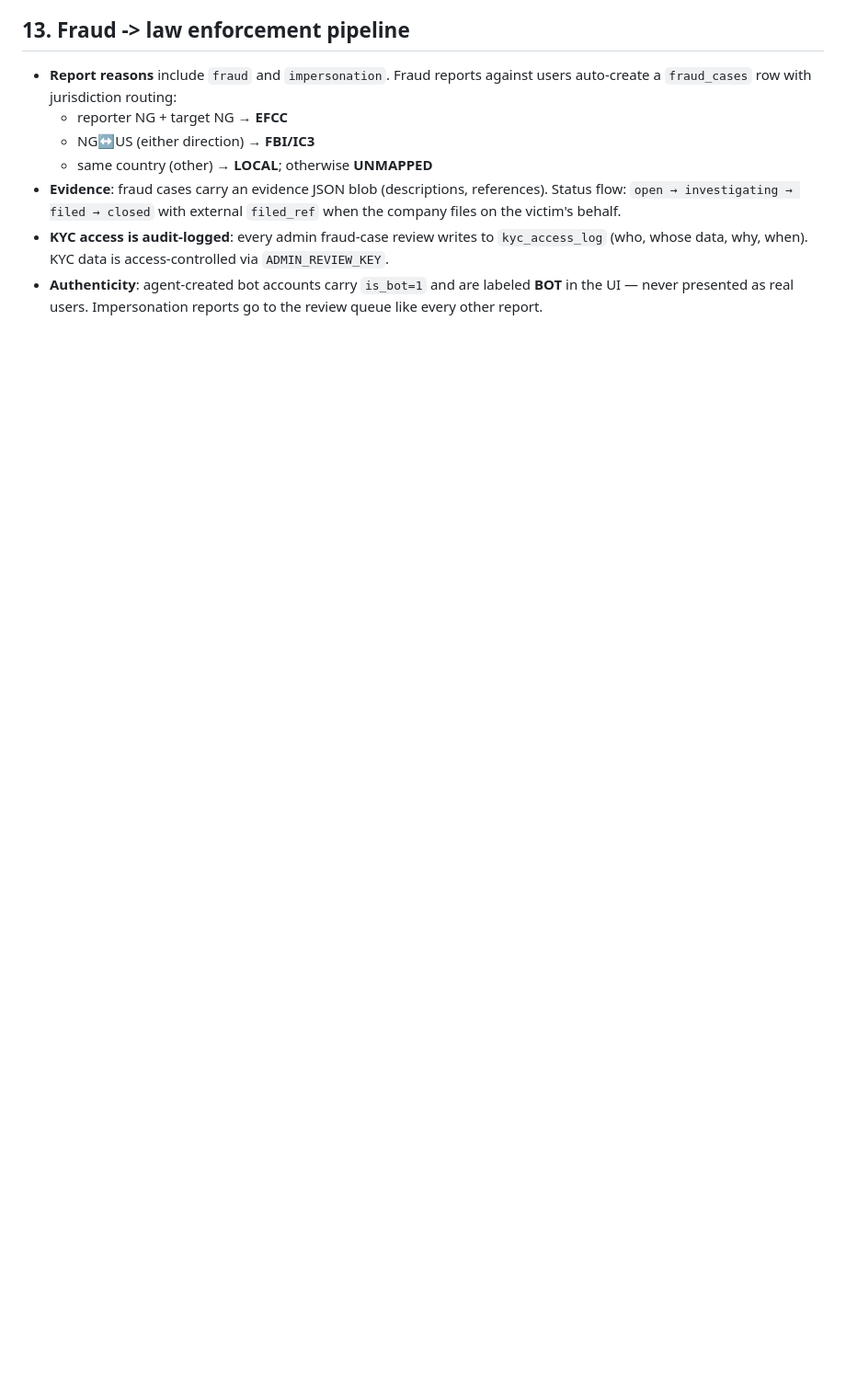
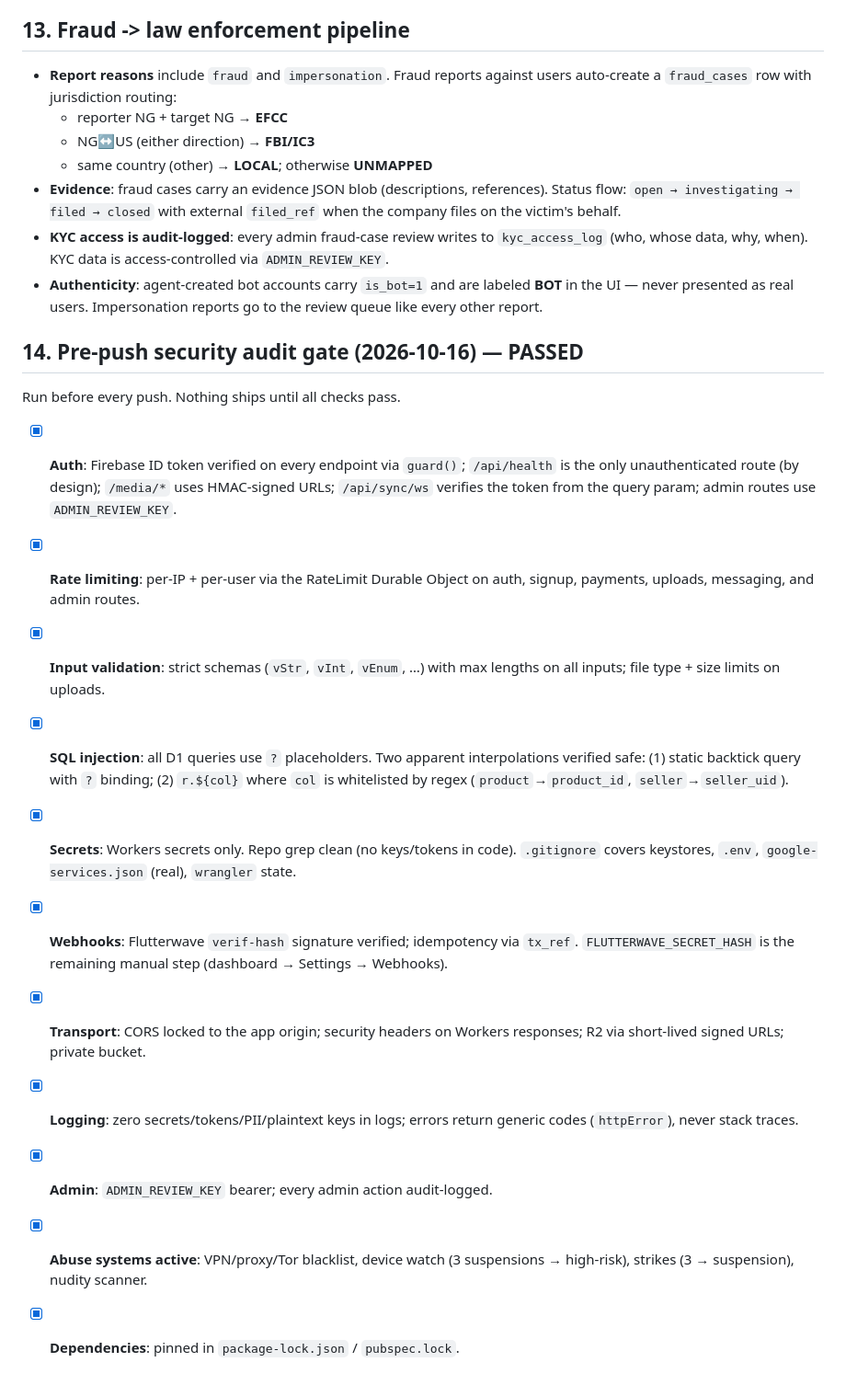
Before and after one commit to kilomene/Nova, a Markdown page: SECURITY.md, the part around the change. Shown at 92% size. Drawn GitHub-style; blank space fills up the shorter version.

```diff
--- a/SECURITY.md
+++ b/SECURITY.md
@@ -211,3 +211,34 @@ pre-upload. Nothing is sent anywhere for scanning.
 - **Authenticity**: agent-created bot accounts carry `is_bot=1` and are
   labeled **BOT** in the UI — never presented as real users.
   Impersonation reports go to the review queue like every other report.
+
+## 14. Pre-push security audit gate (2026-10-16) — PASSED
+
+Run before every push. Nothing ships until all checks pass.
+
+- [x] **Auth**: Firebase ID token verified on every endpoint via `guard()`;
+      `/api/health` is the only unauthenticated route (by design);
+      `/media/*` uses HMAC-signed URLs; `/api/sync/ws` verifies the token
+      from the query param; admin routes use `ADMIN_REVIEW_KEY`.
+- [x] **Rate limiting**: per-IP + per-user via the RateLimit Durable Object
+      on auth, signup, payments, uploads, messaging, and admin routes.
+- [x] **Input validation**: strict schemas (`vStr`, `vInt`, `vEnum`, …) with
+      max lengths on all inputs; file type + size limits on uploads.
+- [x] **SQL injection**: all D1 queries use `?` placeholders. Two apparent
+      interpolations verified safe: (1) static backtick query with `?`
+      binding; (2) `r.${col}` where `col` is whitelisted by regex
+      (`product`→`product_id`, `seller`→`seller_uid`).
+- [x] **Secrets**: Workers secrets only. Repo grep clean (no keys/tokens in
+      code). `.gitignore` covers keystores, `.env`, `google-services.json`
+      (real), `wrangler` state.
+- [x] **Webhooks**: Flutterwave `verif-hash` signature verified; idempotency
+      via `tx_ref`. `FLUTTERWAVE_SECRET_HASH` is the remaining manual step
+      (dashboard → Settings → Webhooks).
+- [x] **Transport**: CORS locked to the app origin; security headers on
+      Workers responses; R2 via short-lived signed URLs; private bucket.
+- [x] **Logging**: zero secrets/tokens/PII/plaintext keys in logs; errors
+      return generic codes (`httpError`), never stack traces.
+- [x] **Admin**: `ADMIN_REVIEW_KEY` bearer; every admin action audit-logged.
+- [x] **Abuse systems active**: VPN/proxy/Tor blacklist, device watch
+      (3 suspensions → high-risk), strikes (3 → suspension), nudity scanner.
+- [x] **Dependencies**: pinned in `package-lock.json` / `pubspec.lock`.
```
